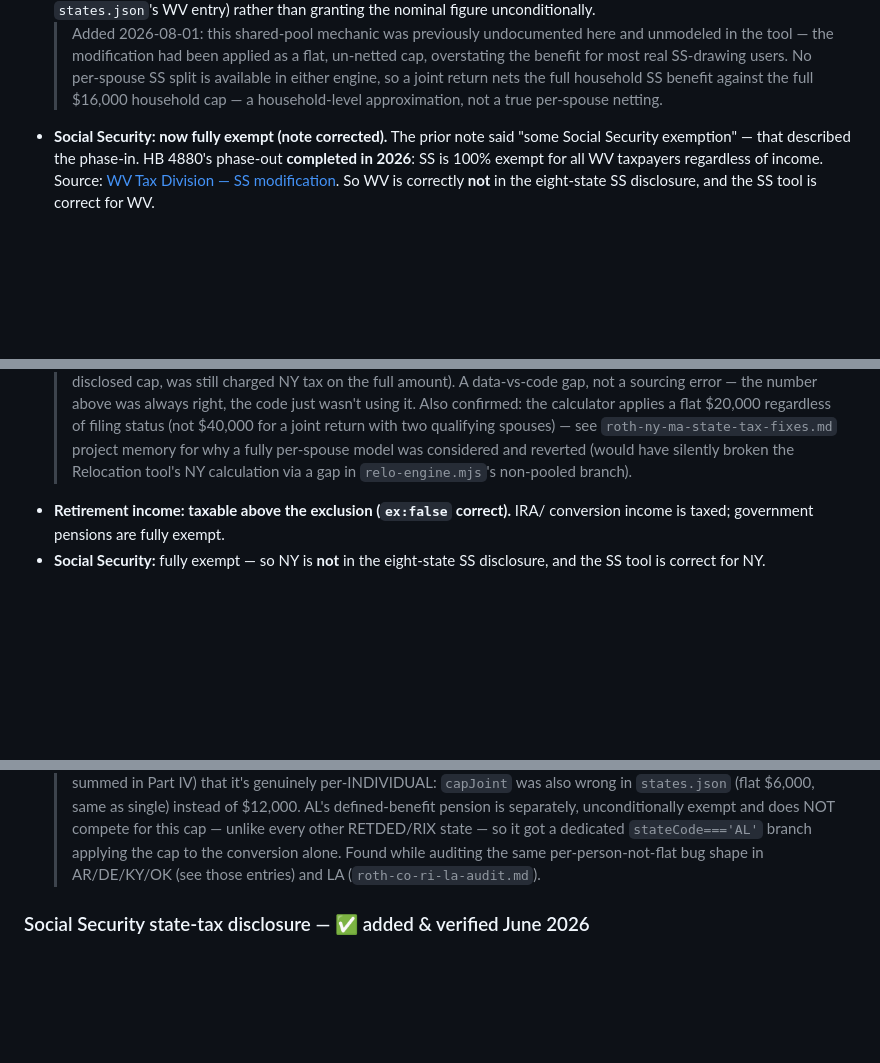
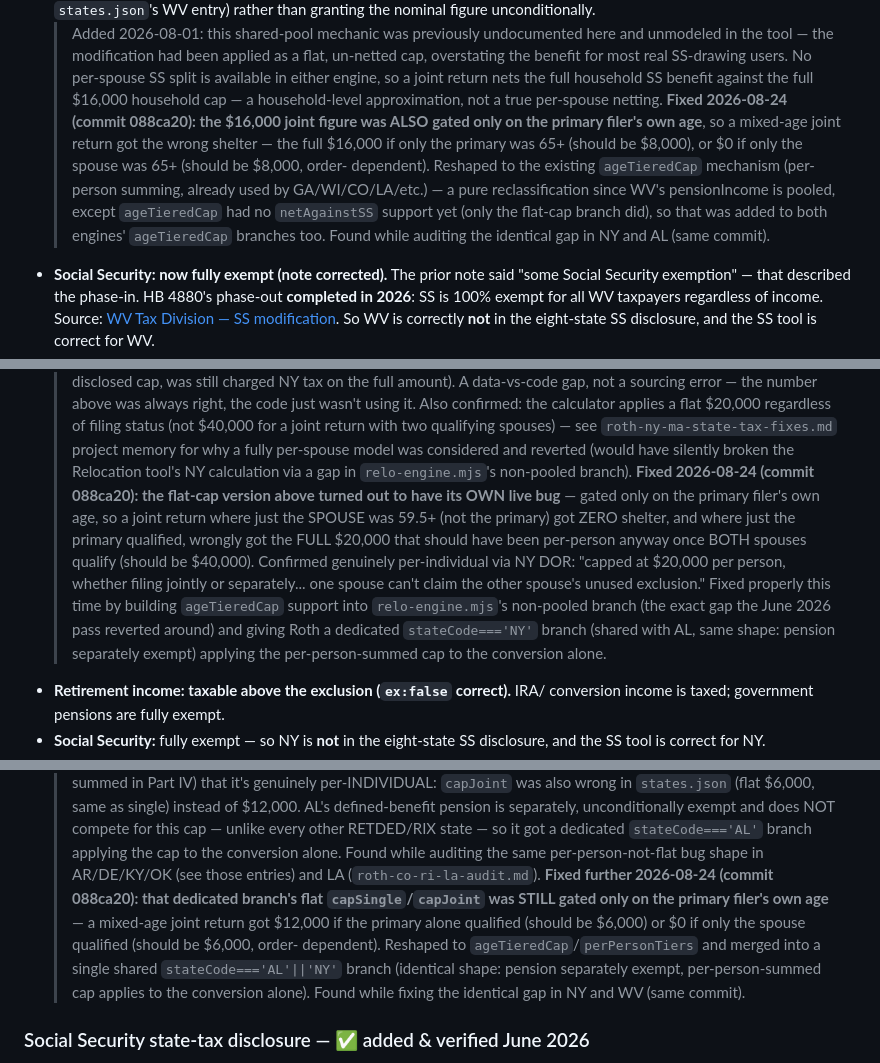
Before and after one commit to gflo247/paths-and-proofs, a Markdown page: SOURCES.md, 3 parts joined by grey strips. Drawn GitHub-style; blank space fills up the shorter version.

Commit message:
Update SOURCES.md for the NY/AL/WV order-dependent age-gating fix: documents that all three previously-shipped fixes still had a mixed-age joint-return bug, and how the new ageTieredCap/non-pooled-branch mechanism resolves it

```diff
--- a/SOURCES.md
+++ b/SOURCES.md
@@ -254,6 +254,16 @@ user's own state when accuracy matters to them.
   > per-spouse SS split is available in either engine, so a joint return nets
   > the full household SS benefit against the full $16,000 household cap — a
   > household-level approximation, not a true per-spouse netting.
+  > **Fixed 2026-08-24 (commit 088ca20): the $16,000 joint figure was ALSO**
+  > **gated only on the primary filer's own age**, so a mixed-age joint return
+  > got the wrong shelter — the full $16,000 if only the primary was 65+ (should
+  > be $8,000), or $0 if only the spouse was 65+ (should be $8,000, order-
+  > dependent). Reshaped to the existing `ageTieredCap` mechanism (per-person
+  > summing, already used by GA/WI/CO/LA/etc.) — a pure reclassification since
+  > WV's pensionIncome is pooled, except `ageTieredCap` had no `netAgainstSS`
+  > support yet (only the flat-cap branch did), so that was added to both
+  > engines' `ageTieredCap` branches too. Found while auditing the identical
+  > gap in NY and AL (same commit).
 - **Social Security: now fully exempt (note corrected).** The prior note said
   "some Social Security exemption" — that described the phase-in. HB 4880's
   phase-out **completed in 2026**: SS is 100% exempt for all WV taxpayers
@@ -291,6 +301,18 @@ user's own state when accuracy matters to them.
   > see `roth-ny-ma-state-tax-fixes.md` project memory for why a fully per-spouse
   > model was considered and reverted (would have silently broken the Relocation
   > tool's NY calculation via a gap in `relo-engine.mjs`'s non-pooled branch).
+  > **Fixed 2026-08-24 (commit 088ca20): the flat-cap version above turned out to**
+  > **have its OWN live bug** — gated only on the primary filer's own age, so a
+  > joint return where just the SPOUSE was 59.5+ (not the primary) got ZERO
+  > shelter, and where just the primary qualified, wrongly got the FULL $20,000
+  > that should have been per-person anyway once BOTH spouses qualify (should be
+  > $40,000). Confirmed genuinely per-individual via NY DOR: "capped at $20,000
+  > per person, whether filing jointly or separately... one spouse can't claim
+  > the other spouse's unused exclusion." Fixed properly this time by building
+  > `ageTieredCap` support into `relo-engine.mjs`'s non-pooled branch (the exact
+  > gap the June 2026 pass reverted around) and giving Roth a dedicated
+  > `stateCode==='NY'` branch (shared with AL, same shape: pension separately
+  > exempt) applying the per-person-summed cap to the conversion alone.
 - **Retirement income: taxable above the exclusion (`ex:false` correct).** IRA/
   conversion income is taxed; government pensions are fully exempt.
 - **Social Security:** fully exempt — so NY is **not** in the eight-state SS
@@ -535,6 +557,14 @@ on the conversion). Audited against primary sources. **Two were actively wrong**
   > RETDED/RIX state — so it got a dedicated `stateCode==='AL'` branch applying the
   > cap to the conversion alone. Found while auditing the same per-person-not-flat
   > bug shape in AR/DE/KY/OK (see those entries) and LA (`roth-co-ri-la-audit.md`).
+  > **Fixed further 2026-08-24 (commit 088ca20): that dedicated branch's flat**
+  > **`capSingle`/`capJoint` was STILL gated only on the primary filer's own age**
+  > — a mixed-age joint return got $12,000 if the primary alone qualified (should
+  > be $6,000) or $0 if only the spouse qualified (should be $6,000, order-
+  > dependent). Reshaped to `ageTieredCap`/`perPersonTiers` and merged into a
+  > single shared `stateCode==='AL'||'NY'` branch (identical shape: pension
+  > separately exempt, per-person-summed cap applies to the conversion alone).
+  > Found while fixing the identical gap in NY and WV (same commit).
 
 ### Social Security state-tax disclosure — ✅ added & verified June 2026
 
```
